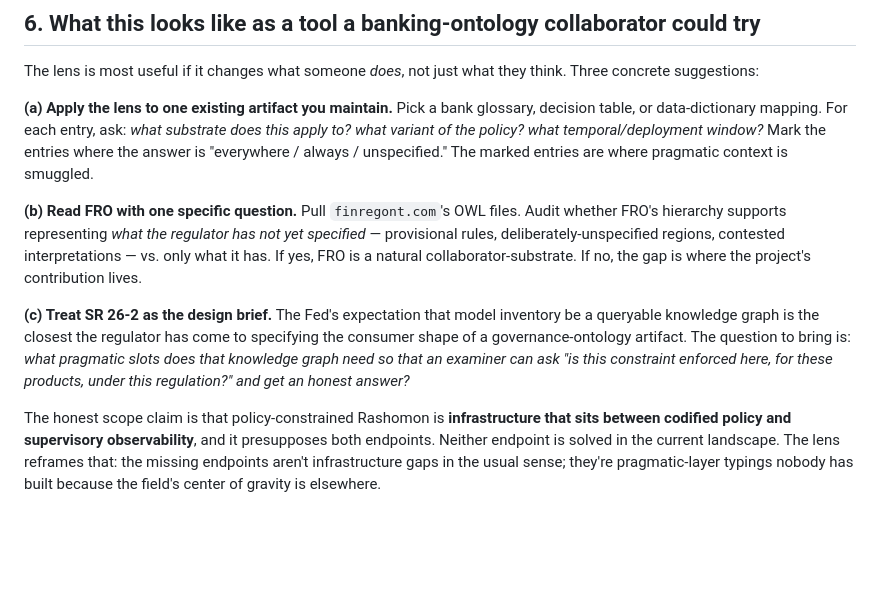
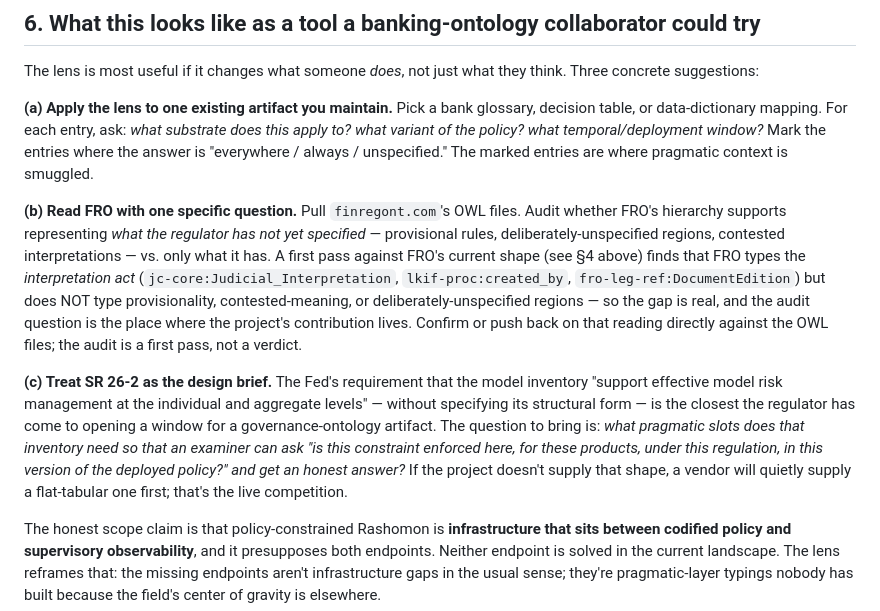
Before and after one commit to fsgeek/governance, a Markdown page: working_notes/pragmatics-lens-for-governance-ontology-2026-05-15.md, the part around one of its changes. Drawn GitHub-style; blank space fills up the shorter version.

```diff
--- a/working_notes/pragmatics-lens-for-governance-ontology-2026-05-15.md
+++ b/working_notes/pragmatics-lens-for-governance-ontology-2026-05-15.md
@@ -106,9 +106,9 @@ The lens is most useful if it changes what someone *does*, not just what they th
 
 **(a) Apply the lens to one existing artifact you maintain.** Pick a bank glossary, decision table, or data-dictionary mapping. For each entry, ask: *what substrate does this apply to? what variant of the policy? what temporal/deployment window?* Mark the entries where the answer is "everywhere / always / unspecified." The marked entries are where pragmatic context is smuggled.
 
-**(b) Read FRO with one specific question.** Pull `finregont.com`'s OWL files. Audit whether FRO's hierarchy supports representing *what the regulator has not yet specified* — provisional rules, deliberately-unspecified regions, contested interpretations — vs. only what it has. If yes, FRO is a natural collaborator-substrate. If no, the gap is where the project's contribution lives.
+**(b) Read FRO with one specific question.** Pull `finregont.com`'s OWL files. Audit whether FRO's hierarchy supports representing *what the regulator has not yet specified* — provisional rules, deliberately-unspecified regions, contested interpretations — vs. only what it has. A first pass against FRO's current shape (see §4 above) finds that FRO types the *interpretation act* (`jc-core:Judicial_Interpretation`, `lkif-proc:created_by`, `fro-leg-ref:DocumentEdition`) but does NOT type provisionality, contested-meaning, or deliberately-unspecified regions — so the gap is real, and the audit question is the place where the project's contribution lives. Confirm or push back on that reading directly against the OWL files; the audit is a first pass, not a verdict.
 
-**(c) Treat SR 26-2 as the design brief.** The Fed's expectation that model inventory be a queryable knowledge graph is the closest the regulator has come to specifying the consumer shape of a governance-ontology artifact. The question to bring is: *what pragmatic slots does that knowledge graph need so that an examiner can ask "is this constraint enforced here, for these products, under this regulation?" and get an honest answer?*
+**(c) Treat SR 26-2 as the design brief.** The Fed's requirement that the model inventory "support effective model risk management at the individual and aggregate levels" — without specifying its structural form — is the closest the regulator has come to opening a window for a governance-ontology artifact. The question to bring is: *what pragmatic slots does that inventory need so that an examiner can ask "is this constraint enforced here, for these products, under this regulation, in this version of the deployed policy?" and get an honest answer?* If the project doesn't supply that shape, a vendor will quietly supply a flat-tabular one first; that's the live competition.
 
 The honest scope claim is that policy-constrained Rashomon is **infrastructure that sits between codified policy and supervisory observability**, and it presupposes both endpoints. Neither endpoint is solved in the current landscape. The lens reframes that: the missing endpoints aren't infrastructure gaps in the usual sense; they're pragmatic-layer typings nobody has built because the field's center of gravity is elsewhere.
 
```
Also changed, not shown: other parts of working_notes/pragmatics-lens-for-governance-ontology-2026-05-15.md (+17 -17 lines).
